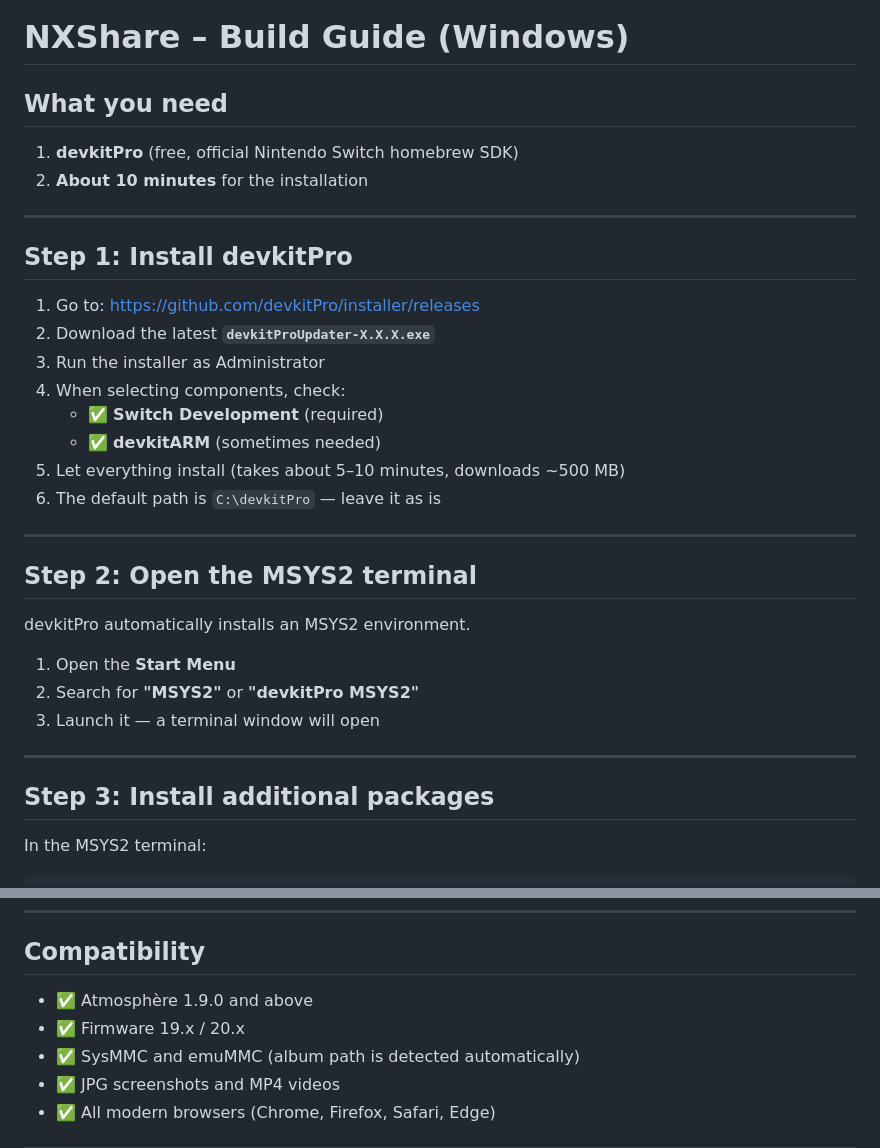
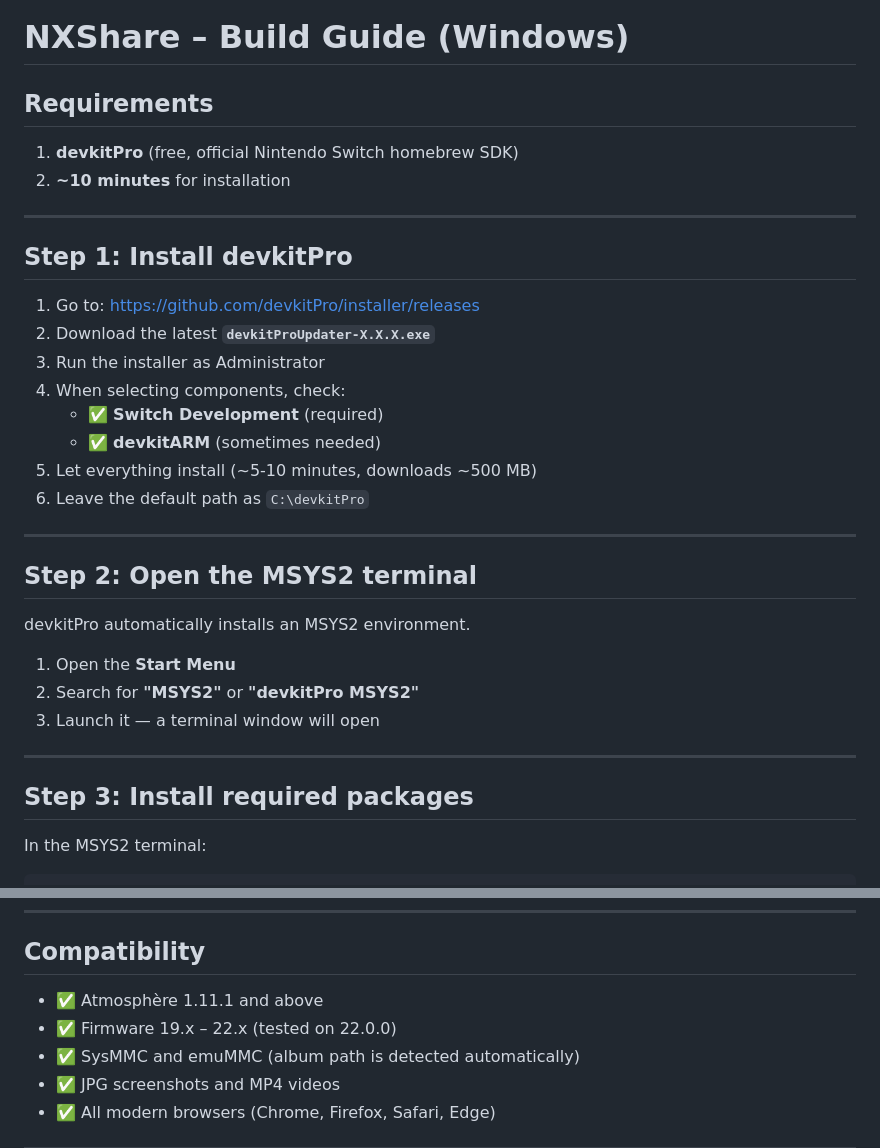
Before and after one commit to musebrot1/NXShare, a Markdown page: BUILD.md, 2 parts joined by grey strips. Rendered like a GitHub page.

```diff
--- a/BUILD.md
+++ b/BUILD.md
@@ -1,9 +1,9 @@
 # NXShare – Build Guide (Windows)
 
-## What you need
+## Requirements
 
 1. **devkitPro** (free, official Nintendo Switch homebrew SDK)
-2. **About 10 minutes** for the installation
+2. **~10 minutes** for installation
 
 ---
 
@@ -15,8 +15,8 @@
 4. When selecting components, check:
    - ✅ **Switch Development** (required)
    - ✅ **devkitARM** (sometimes needed)
-5. Let everything install (takes about 5–10 minutes, downloads ~500 MB)
-6. The default path is `C:\devkitPro` — leave it as is
+5. Let everything install (~5-10 minutes, downloads ~500 MB)
+6. Leave the default path as `C:\devkitPro`
 
 ---
 
@@ -30,7 +30,7 @@ devkitPro automatically installs an MSYS2 environment.
 
 ---
 
-## Step 3: Install additional packages
+## Step 3: Install required packages
 
 In the MSYS2 terminal:
 
@@ -97,8 +97,8 @@ Built: NXShare.nro
 
 ## Compatibility
 
-- ✅ Atmosphère 1.9.0 and above
-- ✅ Firmware 19.x / 20.x
+- ✅ Atmosphère 1.11.1 and above
+- ✅ Firmware 19.x – 22.x (tested on 22.0.0)
 - ✅ SysMMC and emuMMC (album path is detected automatically)
 - ✅ JPG screenshots and MP4 videos
 - ✅ All modern browsers (Chrome, Firefox, Safari, Edge)
```
Also changed, not shown: README.md (+5 -4 lines), icon.jpg, 7 other files.
